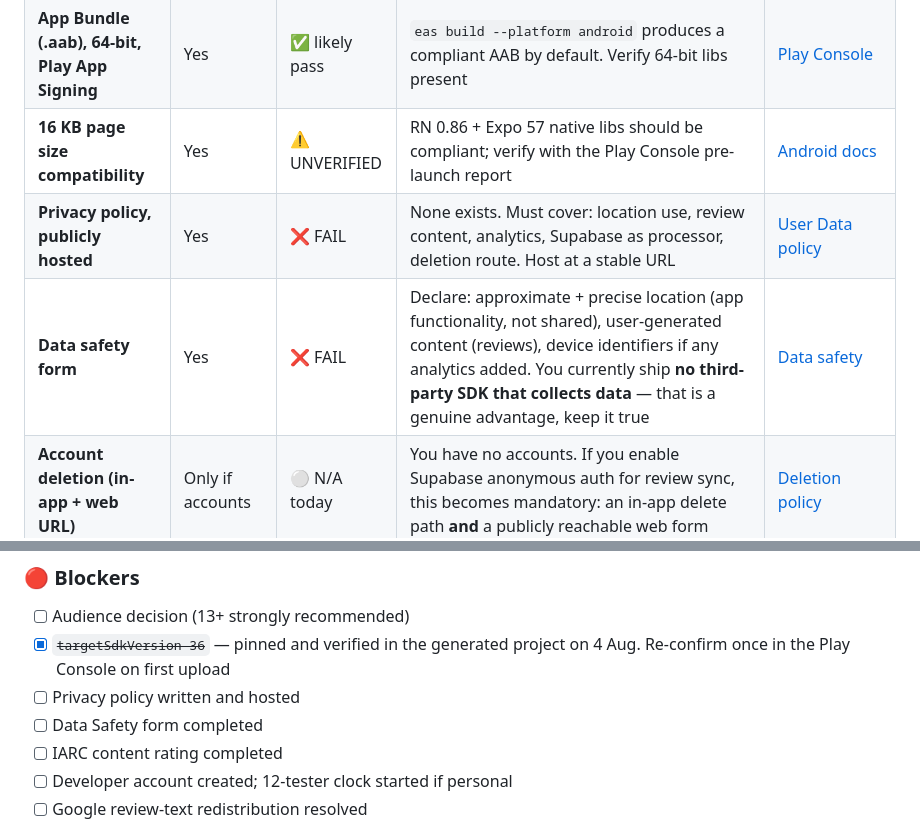
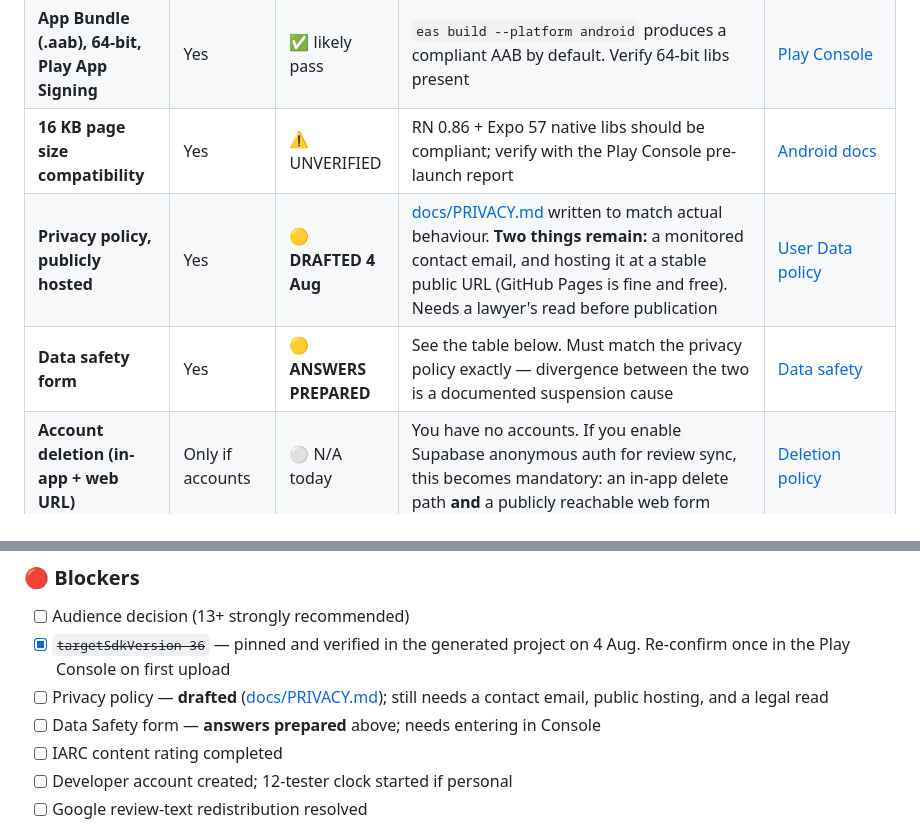
Before and after one commit to latechssolution-cmyk/Find-IT, a Markdown page: docs/PLAY-STORE-AUDIT.md, 2 parts joined by grey strips. Rendered like a GitHub page.

```diff
--- a/docs/PLAY-STORE-AUDIT.md
+++ b/docs/PLAY-STORE-AUDIT.md
@@ -84,8 +84,8 @@ a child audience are marked ⚠️ FAMILIES.*
 | **Target API 36 (Android 16) for new apps from 31 Aug 2026** | Yes | ✅ **FIXED 4 Aug** | Expo SDK 57 defaulted to **35**, not 36 — confirmed by reading `ExpoRootProjectPlugin.kt` (`getVersionOrDefault("targetSdk", "35")`) and by generating the native project, which carried no version catalog to override it. This app **would have been rejected**. Pinned via `expo-build-properties`; `expo prebuild` now emits `android.targetSdkVersion=36` | [Target API levels](https://support.google.com/googleplay/android-developer/answer/11926878) |
 | **App Bundle (.aab), 64-bit, Play App Signing** | Yes | ✅ likely pass | `eas build --platform android` produces a compliant AAB by default. Verify 64-bit libs present | [Play Console](https://support.google.com/googleplay/android-developer/answer/9859152) |
 | **16 KB page size compatibility** | Yes | ⚠️ UNVERIFIED | RN 0.86 + Expo 57 native libs should be compliant; verify with the Play Console pre-launch report | [Android docs](https://developer.android.com/guide/practices/page-sizes) |
-| **Privacy policy, publicly hosted** | Yes | ❌ FAIL | None exists. Must cover: location use, review content, analytics, Supabase as processor, deletion route. Host at a stable URL | [User Data policy](https://support.google.com/googleplay/android-developer/answer/10144311) |
-| **Data safety form** | Yes | ❌ FAIL | Declare: approximate + precise location (app functionality, not shared), user-generated content (reviews), device identifiers if any analytics added. You currently ship **no third-party SDK that collects data** — that is a genuine advantage, keep it true | [Data safety](https://support.google.com/googleplay/android-developer/answer/10787469) |
+| **Privacy policy, publicly hosted** | Yes | 🟡 **DRAFTED 4 Aug** | [docs/PRIVACY.md](PRIVACY.md) written to match actual behaviour. **Two things remain:** a monitored contact email, and hosting it at a stable public URL (GitHub Pages is fine and free). Needs a lawyer's read before publication | [User Data policy](https://support.google.com/googleplay/android-developer/answer/10144311) |
+| **Data safety form** | Yes | 🟡 **ANSWERS PREPARED** | See the table below. Must match the privacy policy exactly — divergence between the two is a documented suspension cause | [Data safety](https://support.google.com/googleplay/android-developer/answer/10787469) |
 | **Account deletion (in-app + web URL)** | Only if accounts | ⚪ N/A today | You have no accounts. If you enable Supabase anonymous auth for review sync, this becomes mandatory: an in-app delete path **and** a publicly reachable web form | [Deletion policy](https://support.google.com/googleplay/android-developer/answer/13327111) |
 | **Foreground location** | Yes | ✅ pass | Coarse + fine only, background explicitly blocked in `app.json`. No declaration form needed. Keep the prominent-disclosure primer you already have in onboarding | [Location permissions](https://support.google.com/googleplay/android-developer/answer/9799150) |
 | **Background location declaration** | No | ⚪ N/A | `ACCESS_BACKGROUND_LOCATION` is in `blockedPermissions`. This avoids the hardest permission review on Play — do not regress it | — |
@@ -206,8 +233,9 @@ then 100% over ~5 days if vitals hold.
 - [ ] Audience decision (13+ strongly recommended)
 - [x] ~~`targetSdkVersion 36`~~ — pinned and verified in the generated
       project on 4 Aug. Re-confirm once in the Play Console on first upload
-- [ ] Privacy policy written and hosted
-- [ ] Data Safety form completed
+- [ ] Privacy policy — **drafted** ([docs/PRIVACY.md](PRIVACY.md)); still
+      needs a contact email, public hosting, and a legal read
+- [ ] Data Safety form — **answers prepared** above; needs entering in Console
 - [ ] IARC content rating completed
 - [ ] Developer account created; 12-tester clock started if personal
 - [ ] Google review-text redistribution resolved
```
Also changed, not shown: other parts of docs/PLAY-STORE-AUDIT.md (+27 -0 lines), docs/PRIVACY.md (added, +173 -0 lines).
